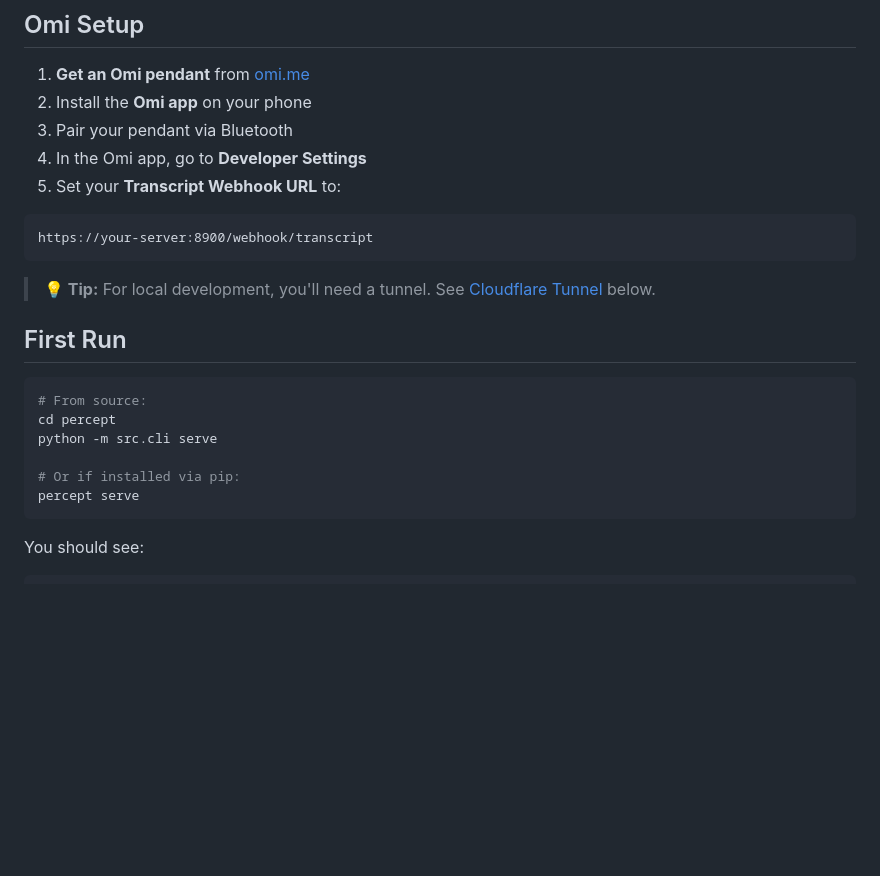
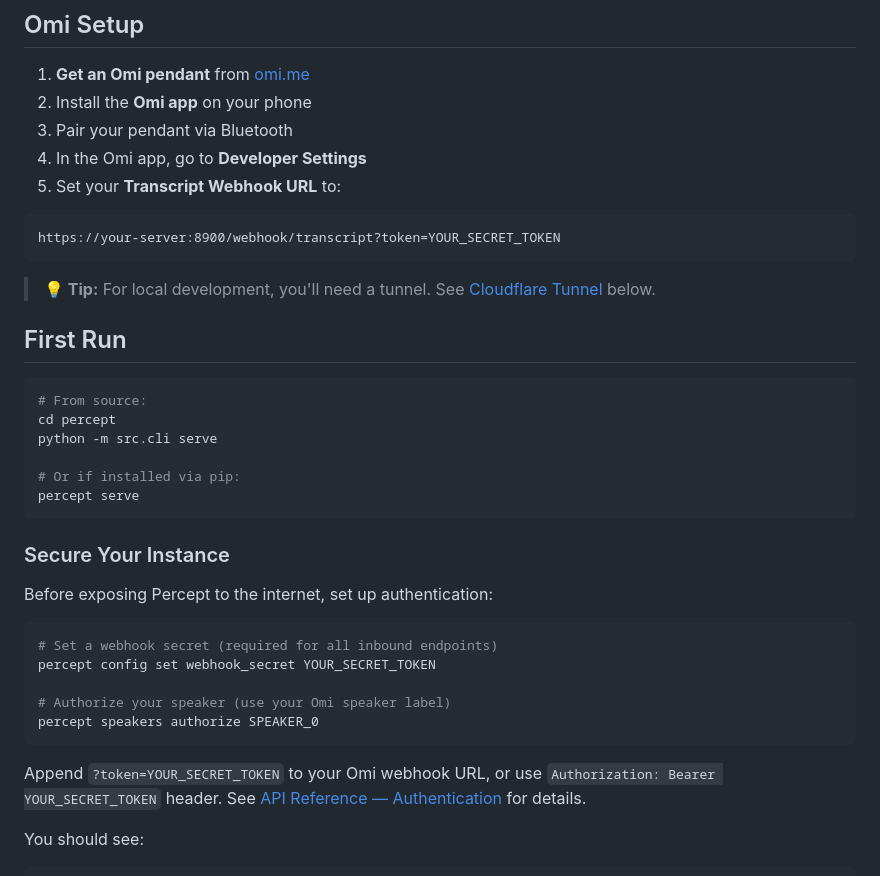
Before and after one commit to GetPercept/percept, a Markdown page: docs/getting-started.md, the part around the change. Rendered like a GitHub page; blank space fills up the shorter version.

````diff
--- a/docs/getting-started.md
+++ b/docs/getting-started.md
@@ -42,7 +42,7 @@ numpy
 5. Set your **Transcript Webhook URL** to:
 
 ```
-https://your-server:8900/webhook/transcript
+https://your-server:8900/webhook/transcript?token=YOUR_SECRET_TOKEN
 ```
 
 > **💡 Tip:** For local development, you'll need a tunnel. See [Cloudflare Tunnel](#cloudflare-tunnel-setup) below.
@@ -57,6 +57,20 @@ python -m src.cli serve
 # Or if installed via pip:
 percept serve
 ```
+
+### Secure Your Instance
+
+Before exposing Percept to the internet, set up authentication:
+
+```bash
+# Set a webhook secret (required for all inbound endpoints)
+percept config set webhook_secret YOUR_SECRET_TOKEN
+
+# Authorize your speaker (use your Omi speaker label)
+percept speakers authorize SPEAKER_0
+```
+
+Append `?token=YOUR_SECRET_TOKEN` to your Omi webhook URL, or use `Authorization: Bearer YOUR_SECRET_TOKEN` header. See [API Reference — Authentication](api-reference.md#authentication) for details.
 
 You should see:
 
````
Also changed, not shown: docs/api-reference.md (+55 -1 lines).
